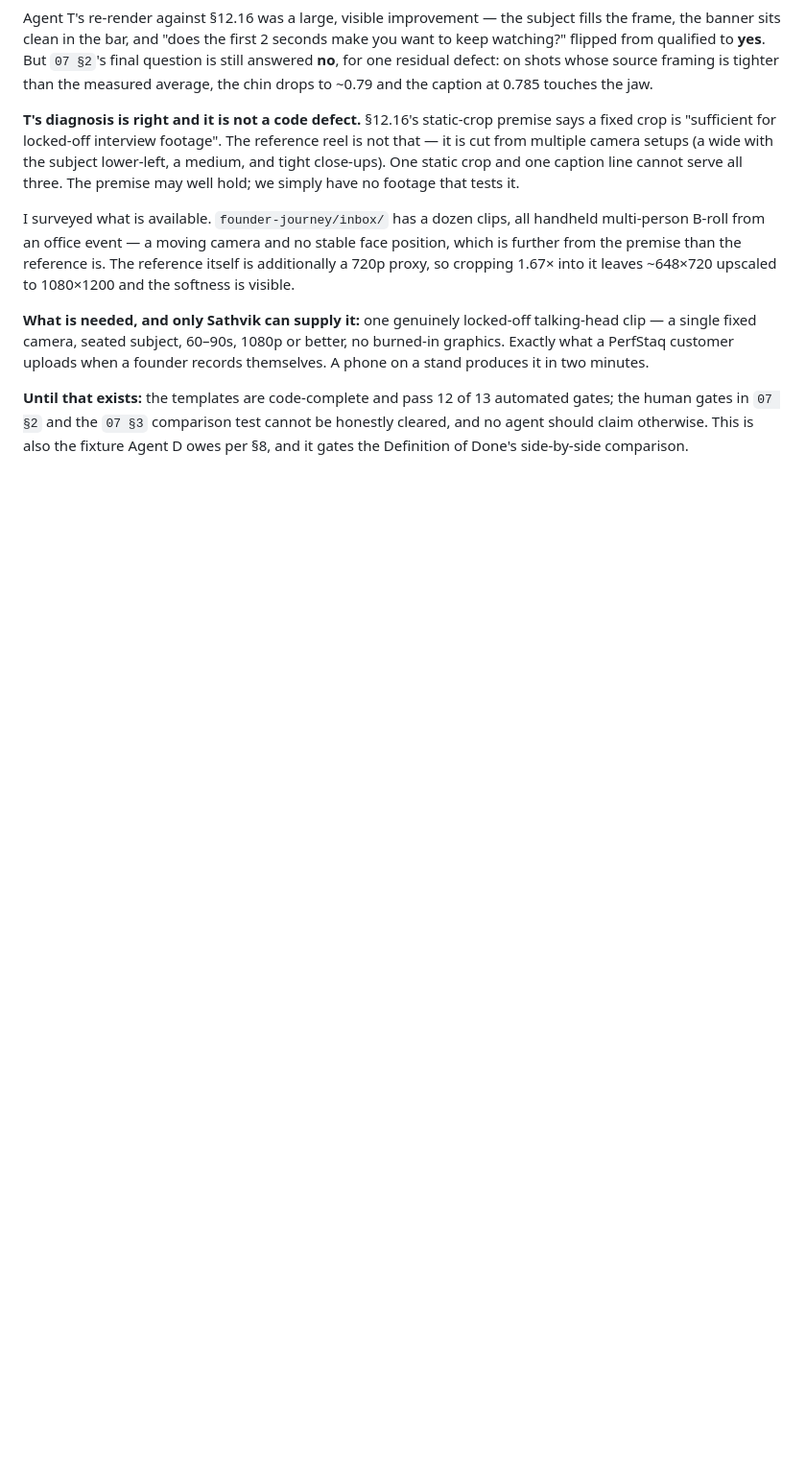
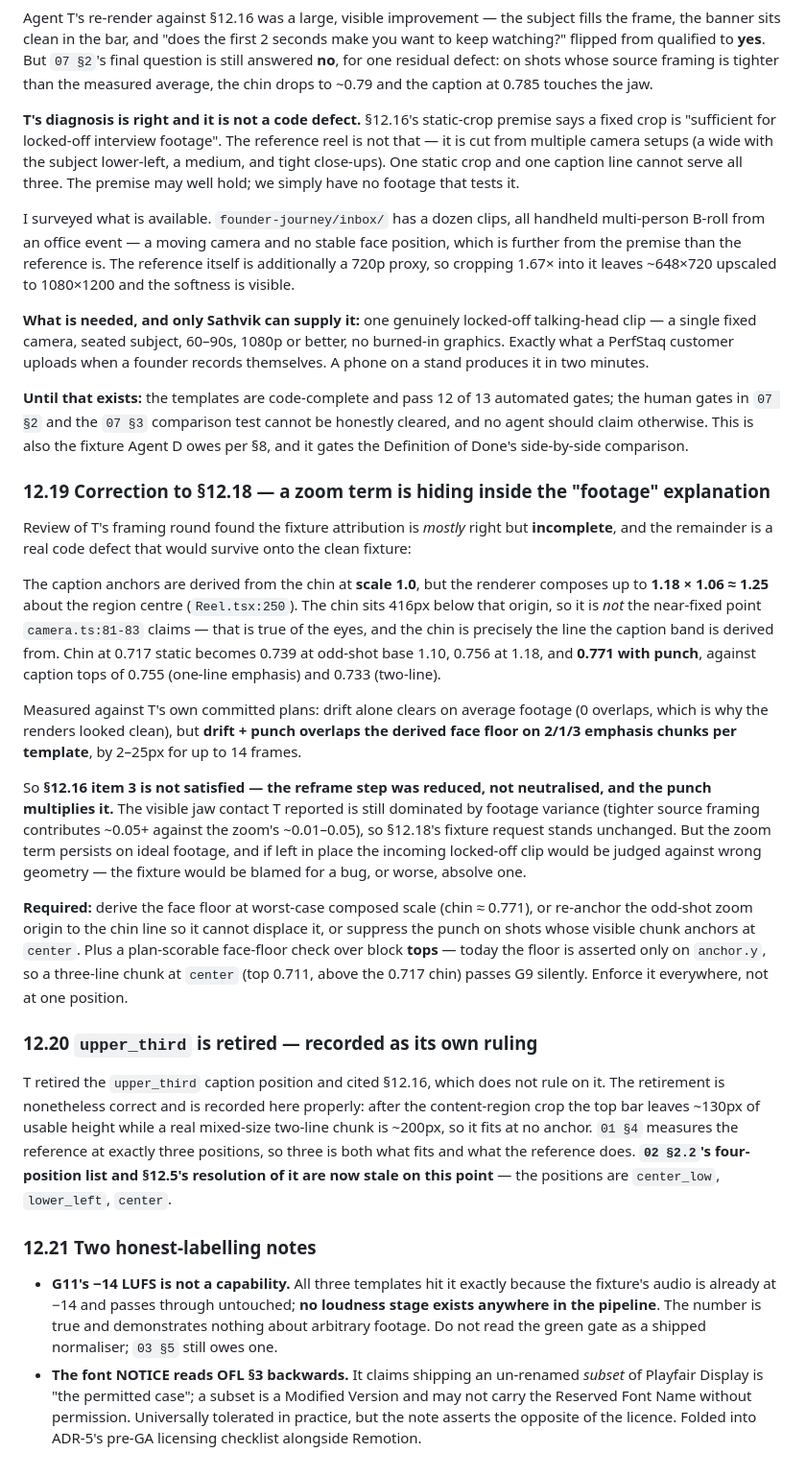
Before and after one commit to Perfstaq/mcos-bot, a Markdown page: docs/studio/ARCHITECTURE.md, the part around the change. Shown at 96% size. Drawn GitHub-style; blank space fills up the shorter version.

Commit message:
docs(studio): a zoom term was hiding inside the footage explanation
Caption anchors derive from the chin at scale 1.0 while the renderer
composes to ~1.25 about the region centre. The chin is 416px below that
origin, so it is not the fixed point the code claims -- that is the eyes.
Drift alone clears; drift plus punch overlaps the face floor on 2/1/3
chunks per template. The fixture request stands, but this term would have
survived onto the clean footage and been blamed on it.

Also records the upper_third retirement properly, and notes that G11's
-14 LUFS is the fixture's own loudness passing through an empty pipeline.

Co-Authored-By: Claude Fable 5 <noreply@anthropic.com>

```diff
--- a/docs/studio/ARCHITECTURE.md
+++ b/docs/studio/ARCHITECTURE.md
@@ -1267,3 +1267,52 @@ it in two minutes.
 human gates in `07 §2` and the `07 §3` comparison test cannot be honestly cleared, and no agent
 should claim otherwise. This is also the fixture Agent D owes per §8, and it gates the
 Definition of Done's side-by-side comparison.
+
+### 12.19 Correction to §12.18 — a zoom term is hiding inside the "footage" explanation
+
+Review of T's framing round found the fixture attribution is *mostly* right but **incomplete**, and
+the remainder is a real code defect that would survive onto the clean fixture:
+
+The caption anchors are derived from the chin at **scale 1.0**, but the renderer composes up to
+**1.18 × 1.06 ≈ 1.25** about the region centre (`Reel.tsx:250`). The chin sits 416px below that
+origin, so it is *not* the near-fixed point `camera.ts:81-83` claims — that is true of the eyes,
+and the chin is precisely the line the caption band is derived from. Chin at 0.717 static becomes
+0.739 at odd-shot base 1.10, 0.756 at 1.18, and **0.771 with punch**, against caption tops of
+0.755 (one-line emphasis) and 0.733 (two-line).
+
+Measured against T's own committed plans: drift alone clears on average footage (0 overlaps, which
+is why the renders looked clean), but **drift + punch overlaps the derived face floor on 2/1/3
+emphasis chunks per template**, by 2–25px for up to 14 frames.
+
+So **§12.16 item 3 is not satisfied — the reframe step was reduced, not neutralised, and the punch
+multiplies it.** The visible jaw contact T reported is still dominated by footage variance
+(tighter source framing contributes ~0.05+ against the zoom's ~0.01–0.05), so §12.18's fixture
+request stands unchanged. But the zoom term persists on ideal footage, and if left in place the
+incoming locked-off clip would be judged against wrong geometry — the fixture would be blamed for
+a bug, or worse, absolve one.
+
+**Required:** derive the face floor at worst-case composed scale (chin ≈ 0.771), or re-anchor the
+odd-shot zoom origin to the chin line so it cannot displace it, or suppress the punch on shots
+whose visible chunk anchors at `center`. Plus a plan-scorable face-floor check over block **tops**
+— today the floor is asserted only on `anchor.y`, so a three-line chunk at `center` (top 0.711,
+above the 0.717 chin) passes G9 silently. Enforce it everywhere, not at one position.
+
+### 12.20 `upper_third` is retired — recorded as its own ruling
+
+T retired the `upper_third` caption position and cited §12.16, which does not rule on it. The
+retirement is nonetheless correct and is recorded here properly: after the content-region crop the
+top bar leaves ~130px of usable height while a real mixed-size two-line chunk is ~200px, so it fits
+at no anchor. `01 §4` measures the reference at exactly three positions, so three is both what fits
+and what the reference does. **`02 §2.2`'s four-position list and §12.5's resolution of it are now
+stale on this point** — the positions are `center_low`, `lower_left`, `center`.
+
+### 12.21 Two honest-labelling notes
+
+- **G11's −14 LUFS is not a capability.** All three templates hit it exactly because the fixture's
+  audio is already at −14 and passes through untouched; **no loudness stage exists anywhere in the
+  pipeline**. The number is true and demonstrates nothing about arbitrary footage. Do not read the
+  green gate as a shipped normaliser; `03 §5` still owes one.
+- **The font NOTICE reads OFL §3 backwards.** It claims shipping an un-renamed *subset* of Playfair
+  Display is "the permitted case"; a subset is a Modified Version and may not carry the Reserved
+  Font Name without permission. Universally tolerated in practice, but the note asserts the
+  opposite of the licence. Folded into ADR-5's pre-GA licensing checklist alongside Remotion.
```
